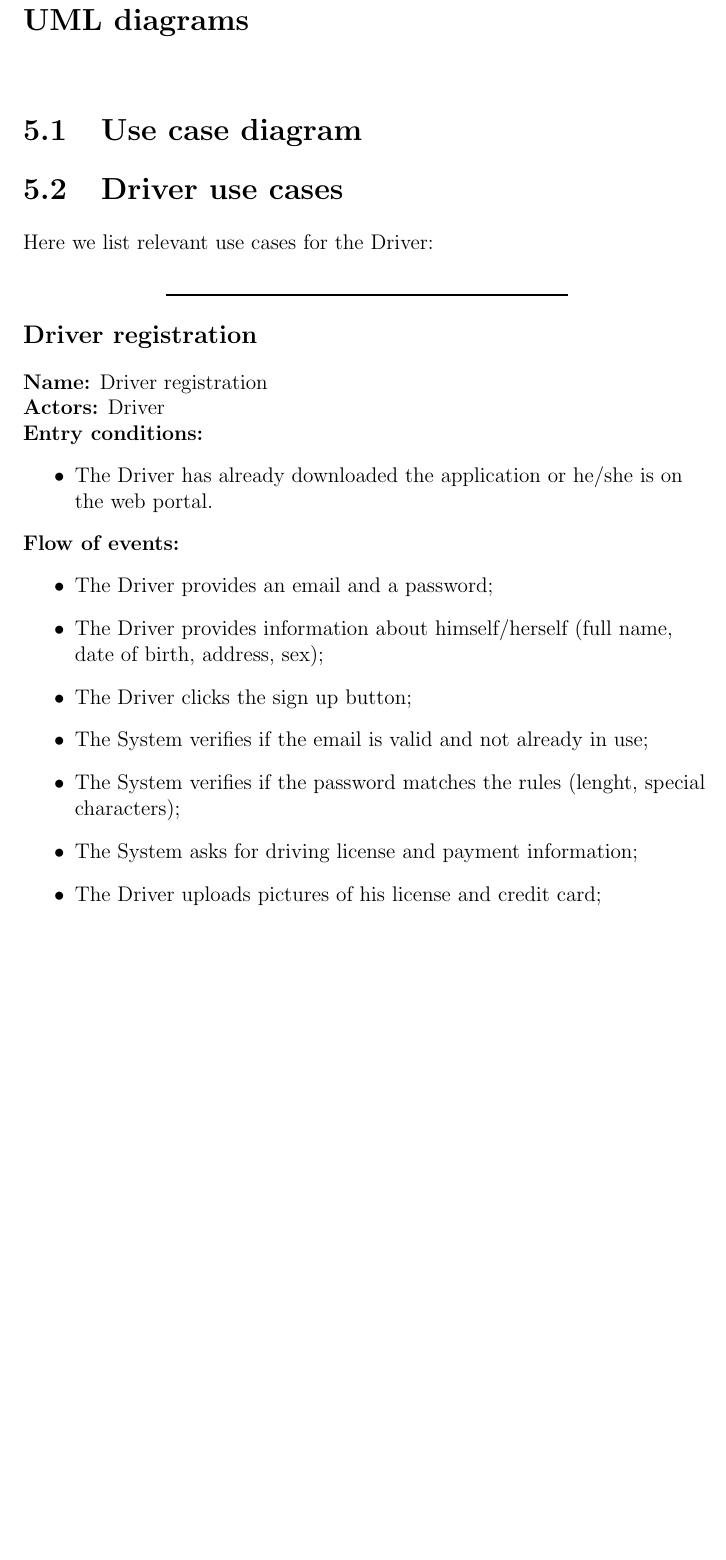
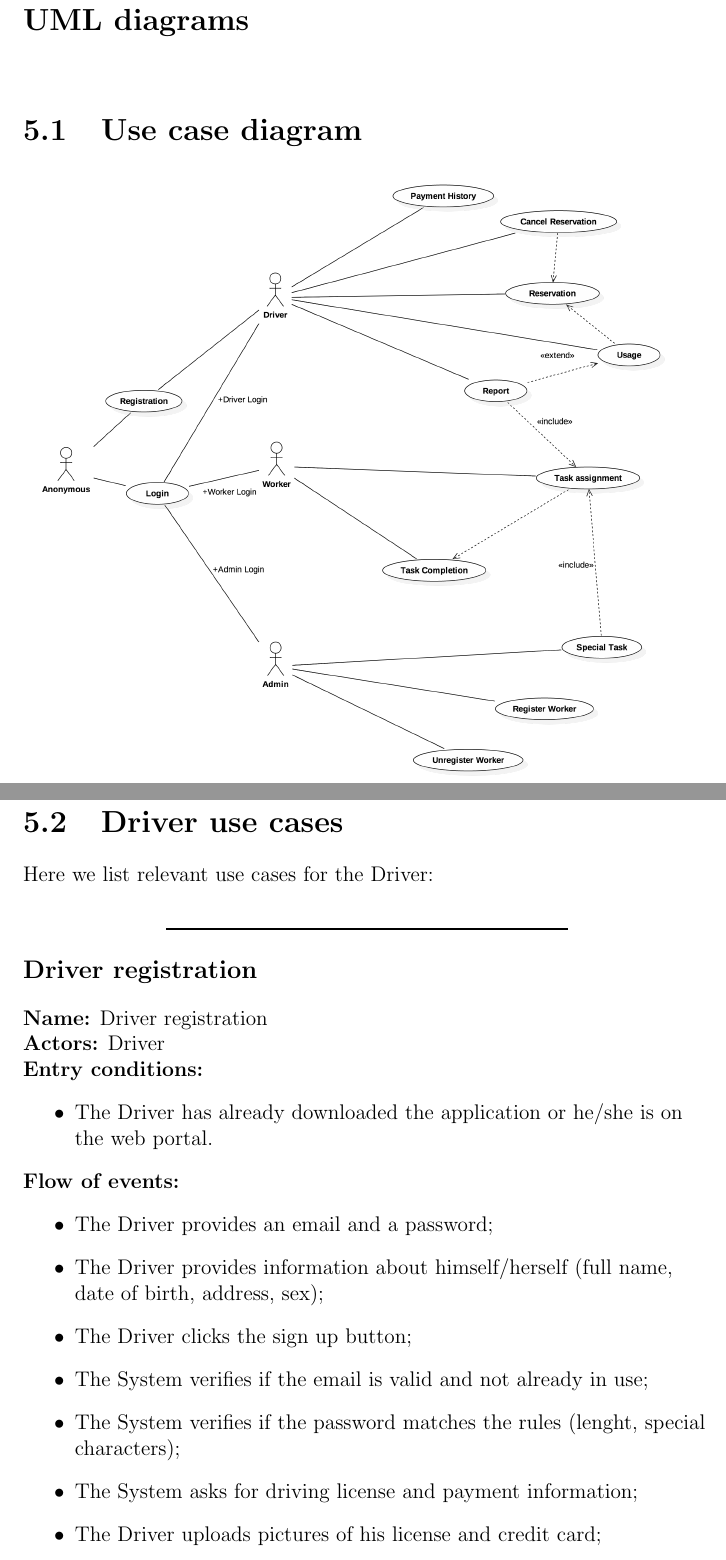
Before and after one commit to nicomon24/SE2-2016, a LaTeX book (rasd.tex, which reads chapters/use_cases.tex): part of page 13 of 22 before the commit and two parts of pages 13 and 14 of 22 after it, the two joined at a grey line, cut so that both start at the same text, the shorter picture padded with empty space. Compiled offline with pdfLaTeX.

```diff
--- a/chapters/use_cases.tex
+++ b/chapters/use_cases.tex
@@ -1,4 +1,5 @@
 \section{Use case diagram}
+\includegraphics[width=13cm,height=13cm,keepaspectratio]{usecase}
 \section{Driver use cases}
 Here we list relevant use cases for the Driver:\\
 \begin{center}
--- a/rasd.tex
+++ b/rasd.tex
@@ -1,5 +1,8 @@
 \documentclass[a4paper,12pt,oneside]{book}
 \usepackage{titlesec}
+\usepackage{graphicx}
+\graphicspath{ {images/} }
+\DeclareGraphicsExtensions{.pdf,.png,.jpg}
 
 \titleformat{\chapter}[display]
   {\normalfont\bfseries}{}{0pt}{\Large}
```
Also changed, not shown: images/usecase.png (added), rasd.pdf, 8 other files.
